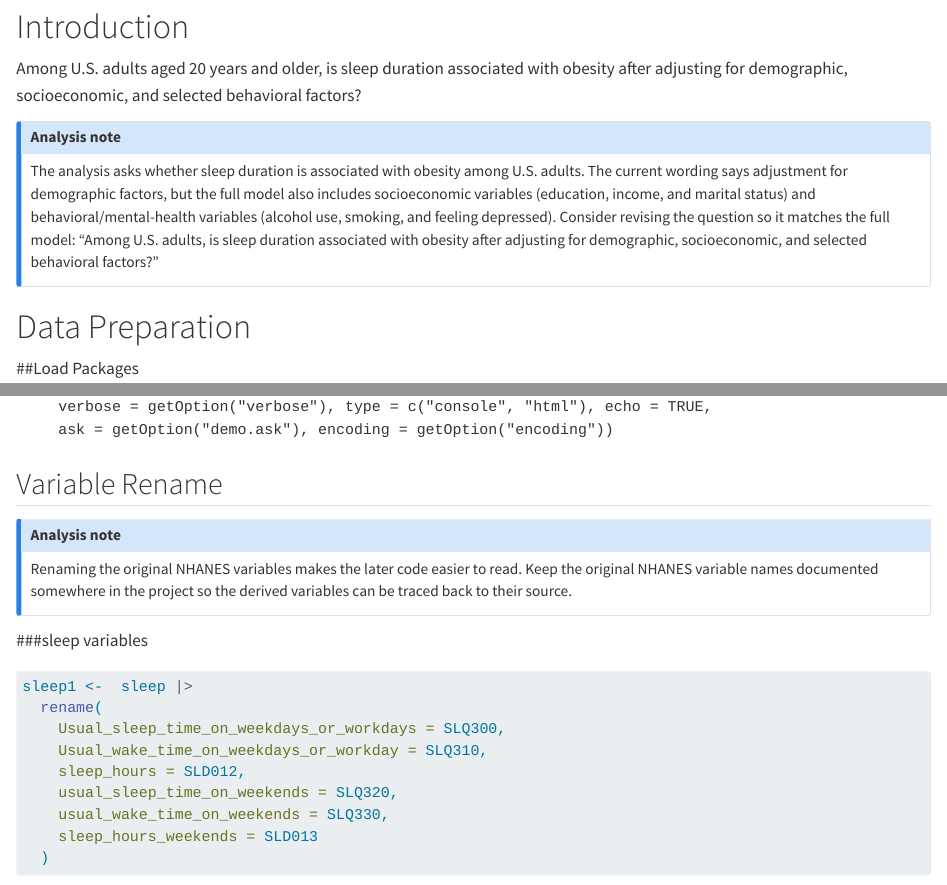
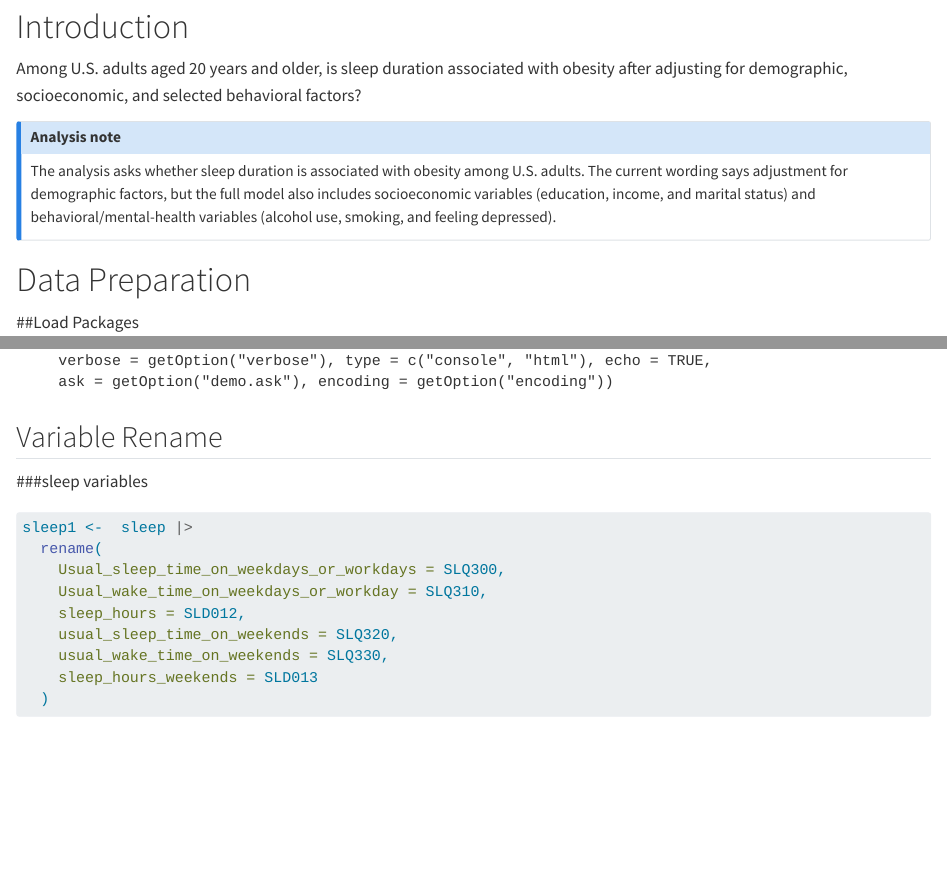
Before and after one commit to Larryholly/Epidemiology-Biostatistics-Portfolio, a Quarto document (Sleep-vs-Obesity-NHANES-2021-2023/quartoend.qmd): the page in a window 1100 px wide, from 110 px down, and a second part further down, joined at a grey line. Rendered offline with R 4.5, knitr and Pandoc in place of Quarto, with nearby package versions; some code elsewhere in the file could not run offline.

Commit message:
Update Quarto report for Sleep vs Obesity project
Co-Authored-By: Claude Opus 5.5 <noreply@anthropic.com>
Claude-Session: https://claude.ai/code/session_01JrbionRpg2kPXZXwUmjAyW

````diff
--- a/Sleep-vs-Obesity-NHANES-2021-2023/quartoend.qmd
+++ b/Sleep-vs-Obesity-NHANES-2021-2023/quartoend.qmd
@@ -12,7 +12,7 @@
 ::: callout-note
 ## Analysis note
 
-The analysis asks whether sleep duration is associated with obesity among U.S. adults. The current wording says adjustment for demographic factors, but the full model also includes socioeconomic variables (education, income, and marital status) and behavioral/mental-health variables (alcohol use, smoking, and feeling depressed). Consider revising the question so it matches the full model: “Among U.S. adults, is sleep duration associated with obesity after adjusting for demographic, socioeconomic, and selected behavioral factors?”
+The analysis asks whether sleep duration is associated with obesity among U.S. adults. The current wording says adjustment for demographic factors, but the full model also includes socioeconomic variables (education, income, and marital status) and behavioral/mental-health variables (alcohol use, smoking, and feeling depressed).
 :::
 
 # Data Preparation
@@ -61,12 +61,6 @@
 ```
 
 ## Variable Rename
-
-::: callout-note
-## Analysis note
-
-Renaming the original NHANES variables makes the later code easier to read. Keep the original NHANES variable names documented somewhere in the project so the derived variables can be traced back to their source.
-:::
 
 ###sleep variables
 
````
Also changed, not shown: Sleep-vs-Obesity-NHANES-2021-2023/quartoend.html.
